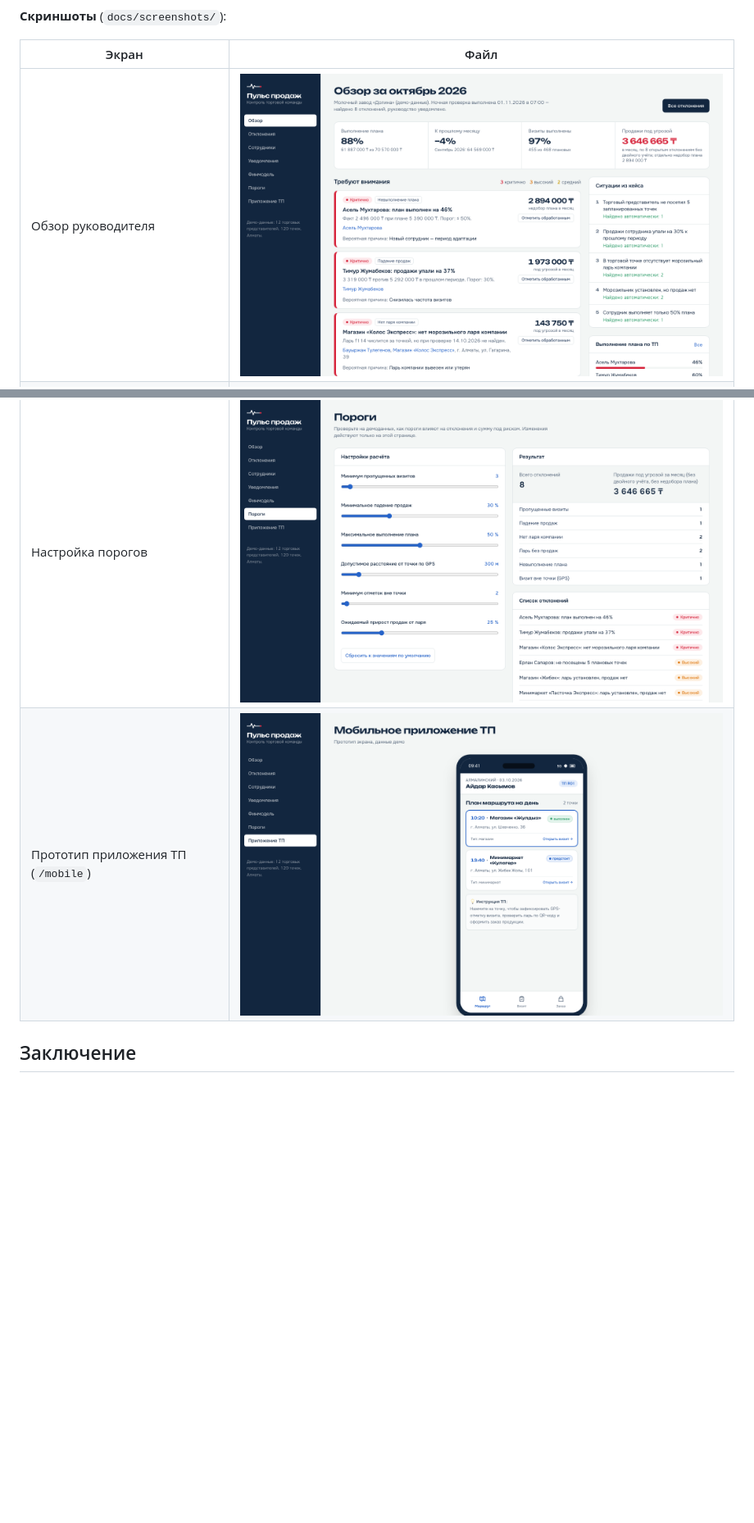
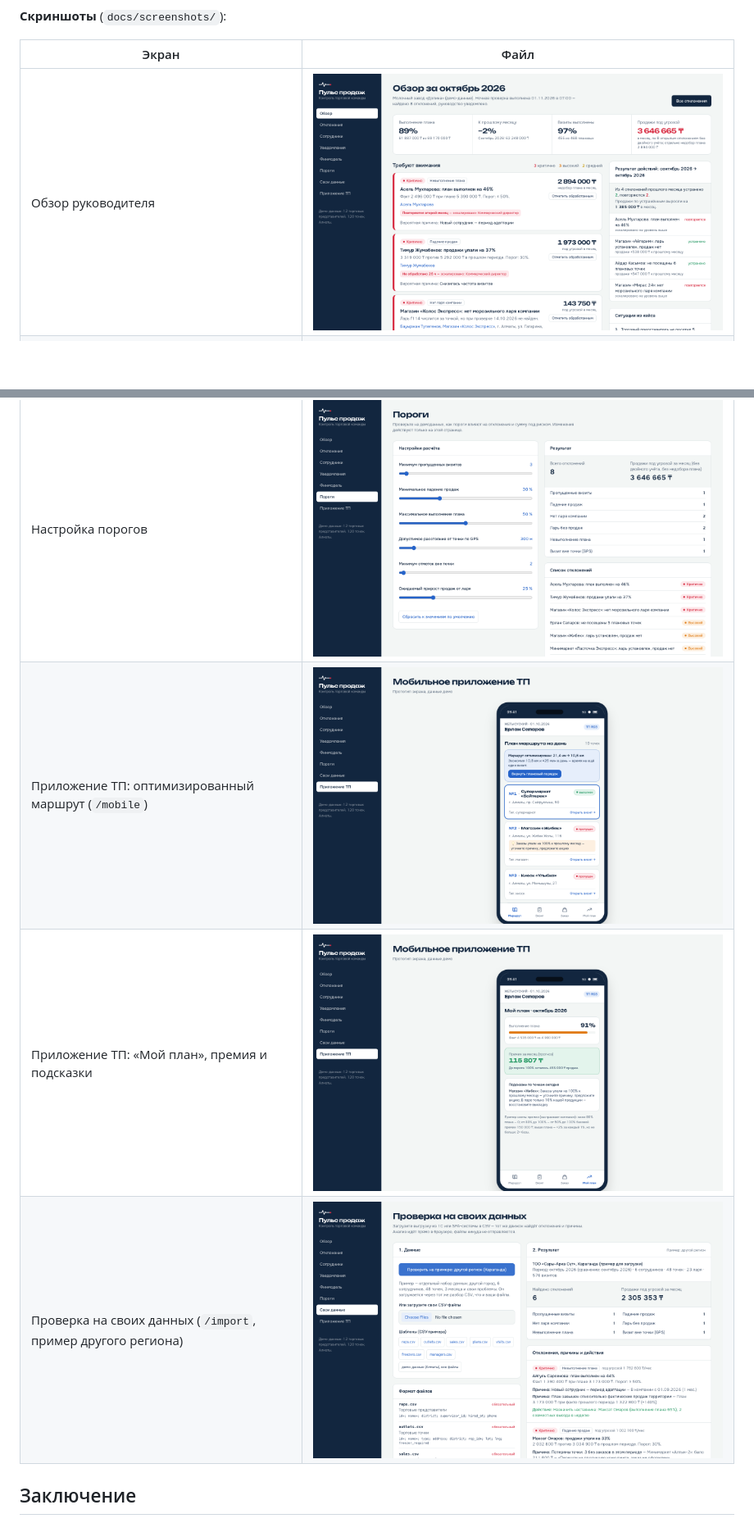
Before and after one commit to madiyar-abi/hackit, a Markdown page: docs/DOCUMENTATION.md, 2 parts joined by grey strips. Shown at 82% size. GitHub-like rendering; pictures changed too: docs/screenshots/01-obzor.png, docs/screenshots/08-prilozhenie-tp.png, docs/screenshots/09-svoi-dannye.png (added); blank space fills up the shorter version.

```diff
--- a/docs/DOCUMENTATION.md
+++ b/docs/DOCUMENTATION.md
@@ -415,7 +415,9 @@ if (drop < c.salesDropPct) return [];   // порог 0.3 из config.ts
 | Уведомления руководству | ![Уведомления](screenshots/05-uvedomleniya.png) |
 | Финансовая модель в приложении | ![Финмодель](screenshots/06-finmodel.png) |
 | Настройка порогов | ![Пороги](screenshots/07-porogi.png) |
-| Прототип приложения ТП (`/mobile`) | ![Приложение ТП](screenshots/08-prilozhenie-tp.png) |
+| Приложение ТП: оптимизированный маршрут (`/mobile`) | ![Приложение ТП](screenshots/08-prilozhenie-tp.png) |
+| Приложение ТП: «Мой план», премия и подсказки | ![Мой план](screenshots/10-moy-plan-tp.png) |
+| Проверка на своих данных (`/import`, пример другого региона) | ![Свои данные](screenshots/09-svoi-dannye.png) |
 
 ## Заключение
 
```
Also changed, not shown: HANDOFF.md (+32 -10 lines), night/LOG.md (+9 -0 lines), docs/screenshots/06-finmodel.png.
